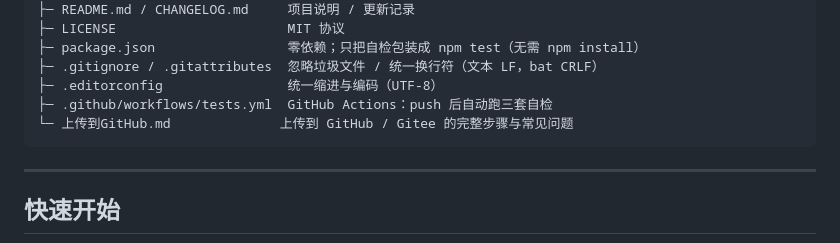
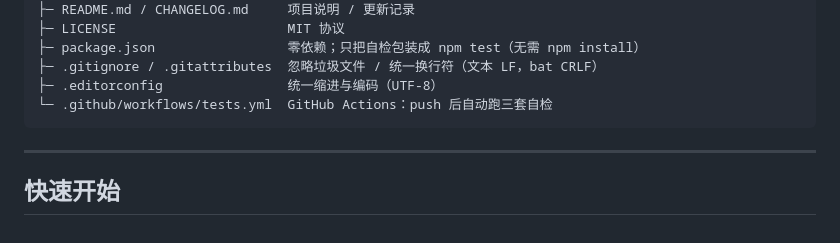
Before and after one commit to SIGMA-42-UwU/2D-GT-Line-Simulator, a Markdown page: README.md, the part around the change. GitHub-like rendering.

````diff
--- a/README.md
+++ b/README.md
@@ -77,8 +77,7 @@ GT-Line-Simulator/
 ├─ package.json                 零依赖；只把自检包装成 npm test（无需 npm install）
 ├─ .gitignore / .gitattributes  忽略垃圾文件 / 统一换行符（文本 LF，bat CRLF）
 ├─ .editorconfig                统一缩进与编码（UTF-8）
-├─ .github/workflows/tests.yml  GitHub Actions：push 后自动跑三套自检
-└─ 上传到GitHub.md              上传到 GitHub / Gitee 的完整步骤与常见问题
+└─ .github/workflows/tests.yml  GitHub Actions：push 后自动跑三套自检
 ```
 
 ---
````
